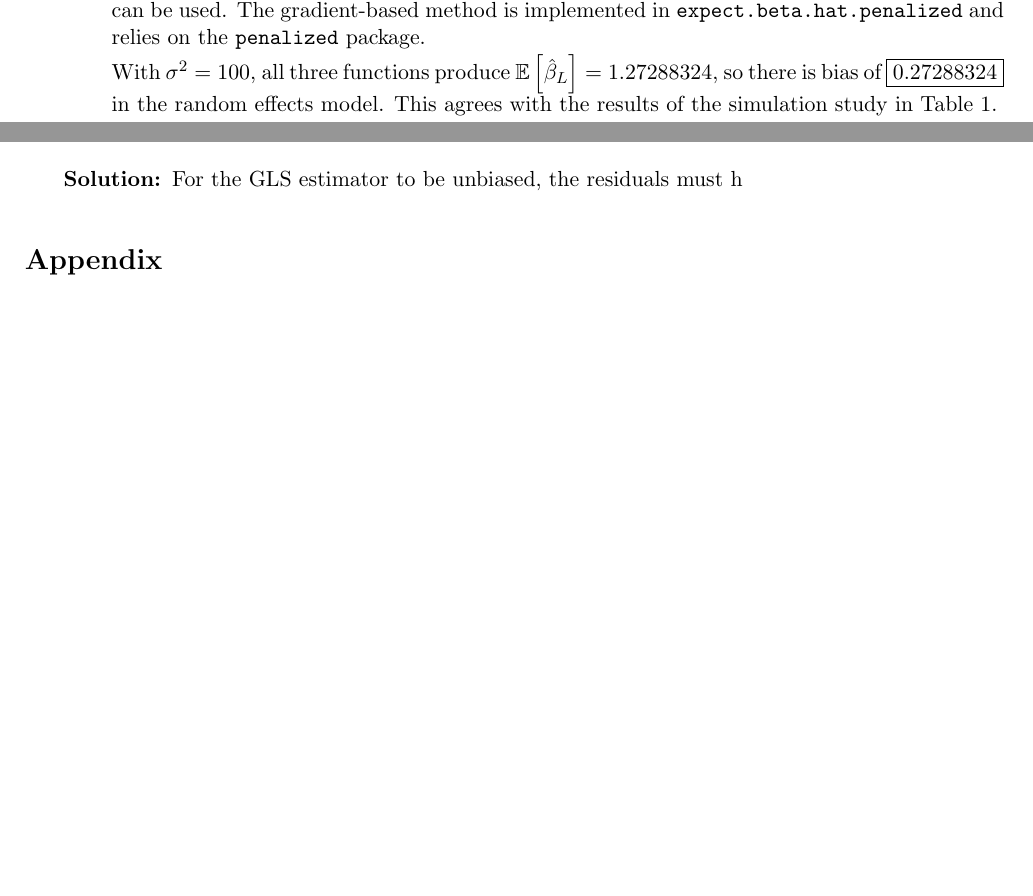
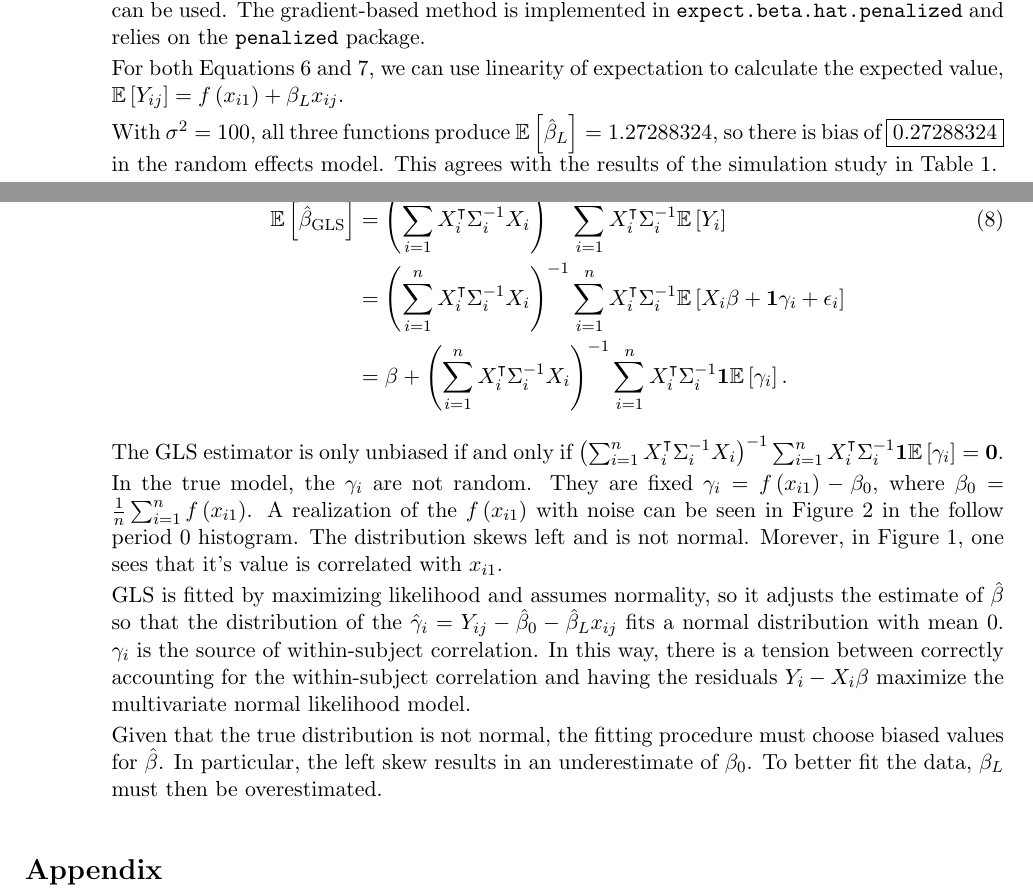
Before and after one commit to ppham27/stat571, a LaTeX problem sheet (hw7/hw7.tex): two parts of pages 6 and 7 of 13 before the commit and two parts of pages 6 and 8 of 14 after it, joined at a grey line, cut so that both start at the same text, the shorter picture padded with empty space. Compiled offline with pdfLaTeX.

Commit message:
finish hw7

```diff
--- a/hw7/hw7.tex
+++ b/hw7/hw7.tex
@@ -326,6 +326,11 @@ exactly, meaning $\sigma^2=\hat{\sigma}^2=100$ and $\sigma^2_\gamma=\hat{\sigma}
   \ref{eqn:penalized_ols_objective} can be used. The gradient-based method is
   implemented in \texttt{expect.beta.hat.penalized} and relies on the
   \texttt{penalized} package.
+
+  For both Equations \ref{eqn:penalized_ols_objective} and
+  \ref{eqn:beta_hat_ols_closed_form}, we can use linearity of expectation to
+  calculate the expected value,
+  $\mathbb{E}\left[Y_{ij}\right] = f\left(x_{i1}\right) + \beta_Lx_{ij}$.
 
   With $\sigma^2 = 100$, all three functions produce
   $\mathbb{E}\left[\hat{\beta}_L\right] = 1.27288324$, so there is bias of
@@ -411,7 +416,43 @@ any old GLS estimator will do (regardless of correlation structure) to consisten
 coefficients in a linear regression model. Explain why this argument doesn't apply in the present situation.}
 
 \begin{description}
-\item[Solution:] For the GLS estimator to be unbiased, the residuals must h
+\item[Solution:] Consider the GLS estimator in Equation \ref{eqn:beta_hat_gls}. We have
+  \begin{align}
+    \mathbb{E}\left[\hat{\beta}_{\text{GLS}}\right]
+    &=
+    \left(\sum_{i=1}^nX_i^\intercal \Sigma_i^{-1}X_i\right)^{-1}
+      \sum_{i=1}^n X_i^\intercal\Sigma_i^{-1}\mathbb{E}\left[Y_i\right] \\
+    &= \left(\sum_{i=1}^nX_i^\intercal \Sigma_i^{-1}X_i\right)^{-1}
+      \sum_{i=1}^n X_i^\intercal\Sigma_i^{-1}\mathbb{E}\left[X_i\beta + \mathbf{1}\gamma_i + \epsilon_i\right] \nonumber\\
+    &= \beta + \left(\sum_{i=1}^nX_i^\intercal \Sigma_i^{-1}X_i\right)^{-1}
+      \sum_{i=1}^n X_i^\intercal\Sigma_i^{-1}\mathbf{1}\mathbb{E}\left[\gamma_i\right]. \nonumber
+  \end{align}
+  The GLS estimator is only unbiased if and only if
+  $\left(\sum_{i=1}^nX_i^\intercal \Sigma_i^{-1}X_i\right)^{-1}\sum_{i=1}^n
+  X_i^\intercal\Sigma_i^{-1}\mathbf{1}\mathbb{E}\left[\gamma_i\right] =
+  \mathbf{0}$.
+
+  In the true model, the $\gamma_i$ are not random. They are fixed
+  $\gamma_i = f\left(x_{i1}\right) - \beta_0$, where
+  $\beta_0 = \frac{1}{n}\sum_{i=1}^nf\left(x_{i1}\right)$. A realization of the
+  $f\left(x_{i1}\right)$ with noise can be seen in Figure
+  \ref{fig:literacy_by_follow_period} in the follow period $0$ histogram. The
+  distribution skews left and is not normal. Morever, in Figure
+  \ref{fig:literacy_versus_age}, one sees that it's value is correlated with
+  $x_{i1}$.
+
+  GLS is fitted by maximizing likelihood and assumes normality, so it adjusts
+  the estimate of $\hat{\beta}$ so that the distribution of the
+  $\hat{\gamma}_{i} = Y_{ij} - \hat{\beta}_0 - \hat{\beta}_{L}x_{ij}$ fits a
+  normal distribution with mean $0$. $\gamma_i$ is the source of within-subject
+  correlation. In this way, there is a tension between correctly accounting for
+  the within-subject correlation and having the residuals $Y_{i} - X_{i}\beta$
+  maximize the multivariate normal likelihood model.
+
+  Given that the true distribution is not normal, the fitting procedure must
+  choose biased values for $\hat{\beta}$. In particular, the left skew results
+  in an underestimate of $\beta_0$. To better fit the data, $\beta_L$ must then
+  be overestimated.
 \end{description}
 \end{enumerate}
 
```
Also changed, not shown: hw7/hw7.pdf, hw7/hw7.tex (2 more changed lines).
